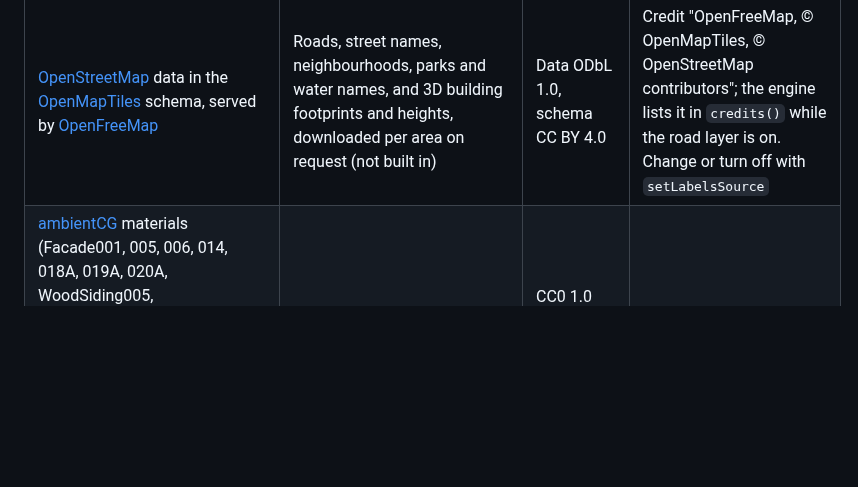
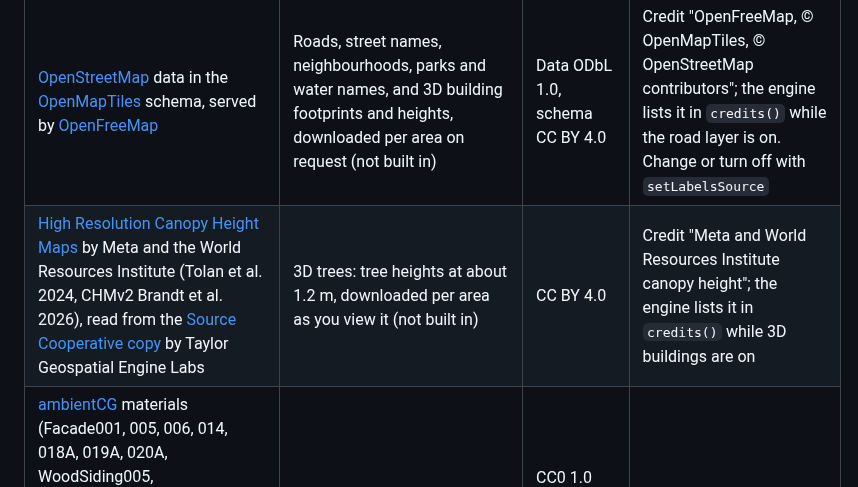
Before and after one commit to COASsoft/OTKGlobeEngine, a Markdown page: docs/THIRD_PARTY.md, the part around the change. Drawn GitHub-style; blank space fills up the shorter version.

```diff
--- a/docs/THIRD_PARTY.md
+++ b/docs/THIRD_PARTY.md
@@ -23,6 +23,7 @@ The libraries and data built into the engine keep their own licenses. Most are p
 | [GeoNames](https://www.geonames.org) cities500 and admin codes, selected and re-encoded | Built-in city, town and village names, state and county names | [CC BY 4.0](https://creativecommons.org/licenses/by/4.0/) | Credit "GeoNames"; listed in `credits()` while labels are on. Leave out with `-DOTK_LABELS=OFF` |
 | [Natural Earth](https://www.naturalearthdata.com) admin 0, admin 1 and populated places | Built-in country names and label positions | Public domain | Nothing required |
 | [OpenStreetMap](https://www.openstreetmap.org/copyright) data in the [OpenMapTiles](https://openmaptiles.org) schema, served by [OpenFreeMap](https://openfreemap.org) | Roads, street names, neighbourhoods, parks and water names, and 3D building footprints and heights, downloaded per area on request (not built in) | Data ODbL 1.0, schema CC BY 4.0 | Credit "OpenFreeMap, © OpenMapTiles, © OpenStreetMap contributors"; the engine lists it in `credits()` while the road layer is on. Change or turn off with `setLabelsSource` |
+| [High Resolution Canopy Height Maps](https://registry.opendata.aws/dataforgood-fb-forests/) by Meta and the World Resources Institute (Tolan et al. 2024, CHMv2 Brandt et al. 2026), read from the [Source Cooperative copy](https://source.coop/tge-labs/meta-chm-v2) by Taylor Geospatial Engine Labs | 3D trees: tree heights at about 1.2 m, downloaded per area as you view it (not built in) | CC BY 4.0 | Credit "Meta and World Resources Institute canopy height"; the engine lists it in `credits()` while 3D buildings are on |
 | [ambientCG](https://ambientcg.com) materials (Facade001, 005, 006, 014, 018A, 019A, 020A, WoodSiding005, PaintedPlaster017, Concrete034, CorrugatedSteel005, RoofingTiles013A), resized into `assets/buildings/facades.jpg` | 3D building walls and roofs | CC0 1.0 (public domain) | Nothing required |
 | NASA Blue Marble | Offline backdrop | Public domain | Nothing required; leave out with `-DOTK_EMBED_BACKDROP=OFF` |
 | EGM96 geoid grid (NGA) | Height conversion | Public domain | Nothing required |
```
